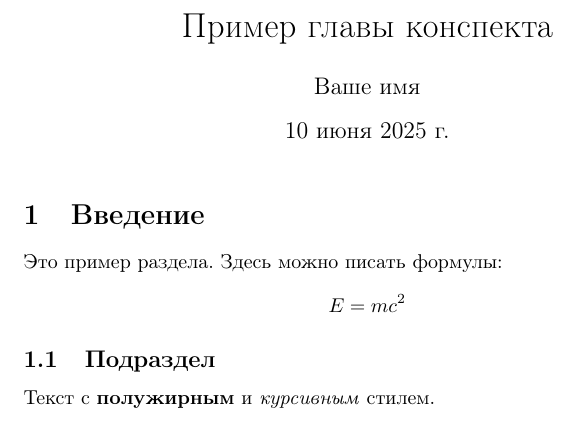
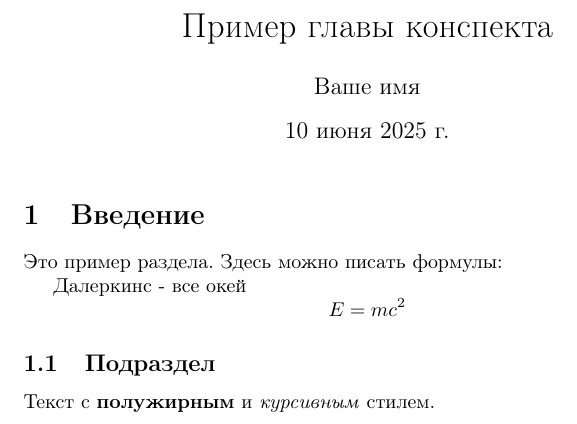
Before and after one commit to TestKsdEnjoyer/Test-for-Artem, a LaTeX problem sheet (Example.tex): part of the page, cut so that both start at the same text. Compiled offline with pdfLaTeX.

Commit message:
Update Example.tex

```diff
--- a/Example.tex
+++ b/Example.tex
@@ -11,6 +11,8 @@
 
 \section{Введение}
 Это пример раздела. Здесь можно писать формулы:
+
+Далеркинс - все окей
 \[ E = mc^2 \]
 
 \subsection{Подраздел}
```
